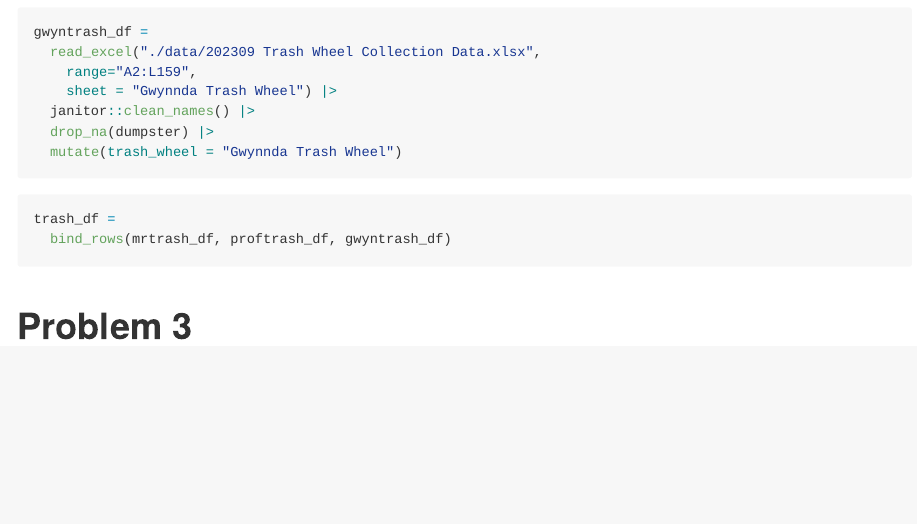
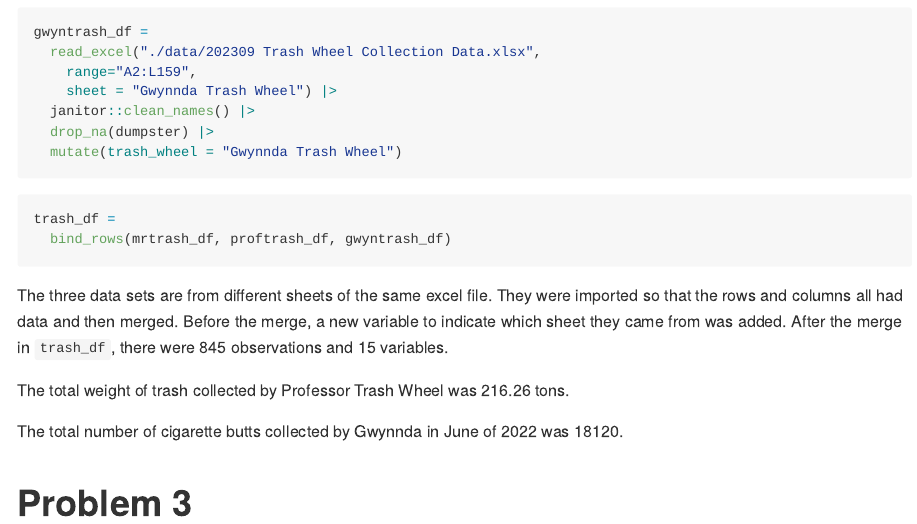
Before and after one commit to pradeetim/p8105_hw2_pm3260, an R Markdown document (p8105_hw2_pm3260.Rmd): the page in a window 1100 px wide, from 1480 px down. The pictures show the output file p8105_hw2_pm3260.md that the author committed with the source, drawn offline in the style of GitHub.

Commit message:
finished problem two with description and inline code answering questions for problem.

````diff
--- a/p8105_hw2_pm3260.Rmd
+++ b/p8105_hw2_pm3260.Rmd
@@ -110,5 +110,10 @@ trash_df =
   bind_rows(mrtrash_df, proftrash_df, gwyntrash_df)
 ```
 
+The three data sets are from different sheets of the same excel file. They were imported so that the rows and columns all had data and then merged. Before the merge, a new variable to indicate which sheet they came from was added. After the merge in `trash_df`, there were 845 observations and 15 variables.
+
+The total weight of trash collected by Professor Trash Wheel was `r sum(pull(filter(trash_df, trash_wheel == "Professor Trash Wheel"), weight_tons), na.rm = TRUE)` tons.
+
+The total number of cigarette butts collected by Gwynnda in June of 2022 was `r format(sum(pull(filter(trash_df, trash_wheel == "Gwynnda Trash Wheel", month == "June", year == "2022"), cigarette_butts), na.rm = TRUE), scientific = FALSE)`.
 
 # Problem 3
````
Also changed, not shown: p8105_hw2_pm3260.md.
